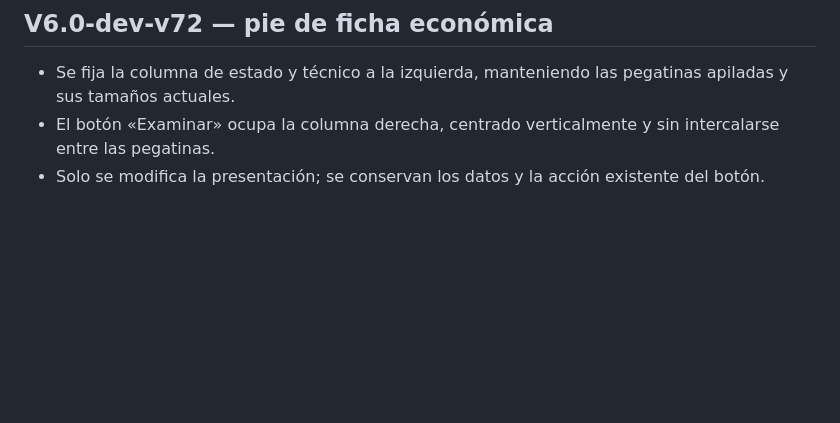
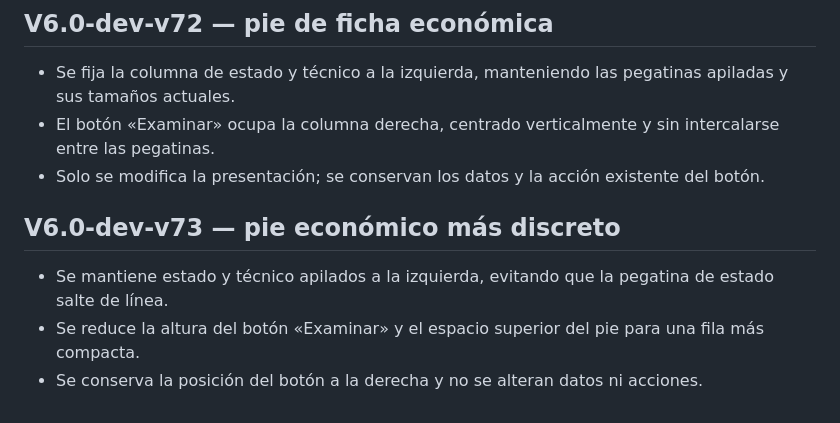
Before and after one commit to nexumapps/sandbox, a Markdown page: CHANGELOG.md, the part around the change. GitHub-like rendering; blank space fills up the shorter version.

Commit message:
V6.0-dev-v73: documentar pie compacto

```diff
--- a/CHANGELOG.md
+++ b/CHANGELOG.md
@@ -339,3 +339,9 @@
 - Se fija la columna de estado y técnico a la izquierda, manteniendo las pegatinas apiladas y sus tamaños actuales.
 - El botón «Examinar» ocupa la columna derecha, centrado verticalmente y sin intercalarse entre las pegatinas.
 - Solo se modifica la presentación; se conservan los datos y la acción existente del botón.
+
+
+## V6.0-dev-v73 — pie económico más discreto
+- Se mantiene estado y técnico apilados a la izquierda, evitando que la pegatina de estado salte de línea.
+- Se reduce la altura del botón «Examinar» y el espacio superior del pie para una fila más compacta.
+- Se conserva la posición del botón a la derecha y no se alteran datos ni acciones.
```
